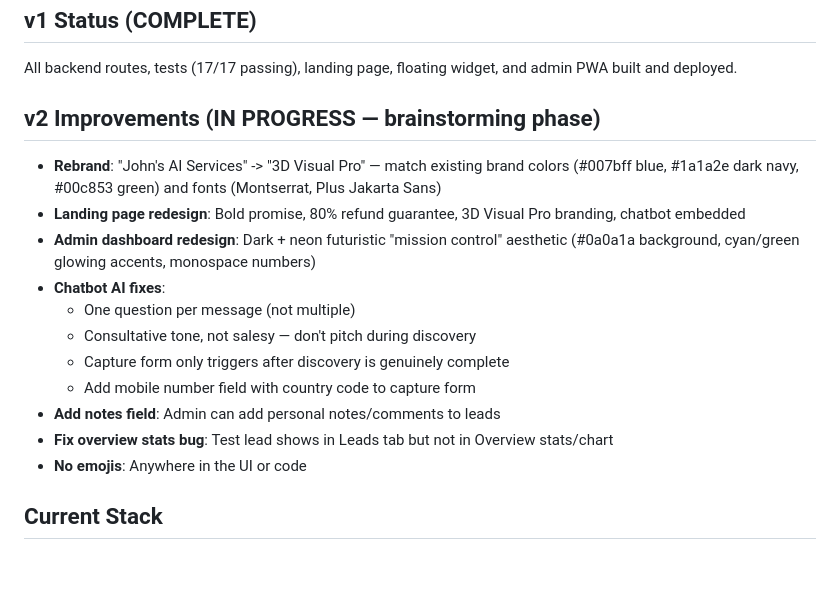
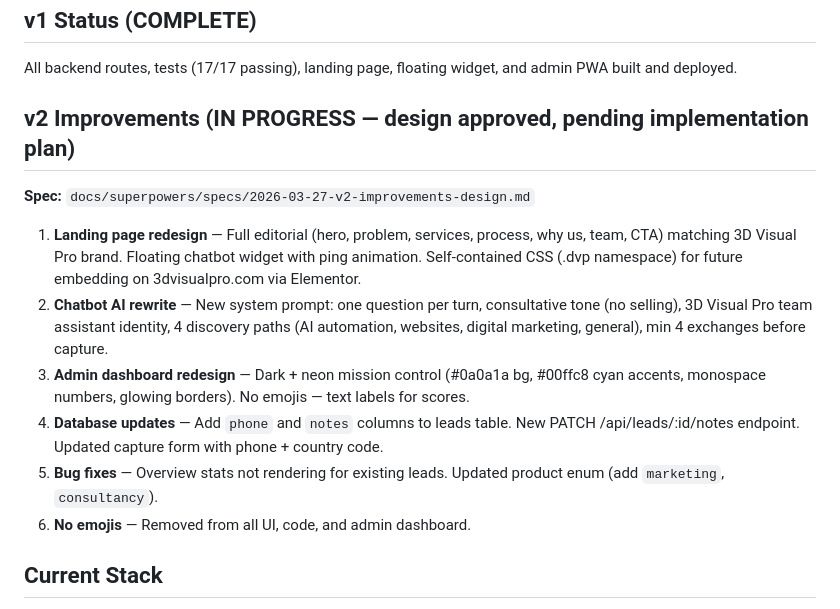
Before and after one commit to jalookout7-eng/lead-capture-chatbot, a Markdown page: HANDOVER.md, the part around the change. Drawn GitHub-style; blank space fills up the shorter version.

Commit message:
docs: v2 design spec — 3D Visual Pro rebrand, neon dashboard, chatbot rewrite, DB updates

```diff
--- a/HANDOVER.md
+++ b/HANDOVER.md
@@ -14,18 +14,15 @@
 ## v1 Status (COMPLETE)
 All backend routes, tests (17/17 passing), landing page, floating widget, and admin PWA built and deployed.
 
-## v2 Improvements (IN PROGRESS — brainstorming phase)
-- **Rebrand**: "John's AI Services" -> "3D Visual Pro" — match existing brand colors (#007bff blue, #1a1a2e dark navy, #00c853 green) and fonts (Montserrat, Plus Jakarta Sans)
-- **Landing page redesign**: Bold promise, 80% refund guarantee, 3D Visual Pro branding, chatbot embedded
-- **Admin dashboard redesign**: Dark + neon futuristic "mission control" aesthetic (#0a0a1a background, cyan/green glowing accents, monospace numbers)
-- **Chatbot AI fixes**:
-  - One question per message (not multiple)
-  - Consultative tone, not salesy — don't pitch during discovery
-  - Capture form only triggers after discovery is genuinely complete
-  - Add mobile number field with country code to capture form
-- **Add notes field**: Admin can add personal notes/comments to leads
-- **Fix overview stats bug**: Test lead shows in Leads tab but not in Overview stats/chart
-- **No emojis**: Anywhere in the UI or code
+## v2 Improvements (IN PROGRESS — design approved, pending implementation plan)
+**Spec:** `docs/superpowers/specs/2026-03-27-v2-improvements-design.md`
+
+1. **Landing page redesign** — Full editorial (hero, problem, services, process, why us, team, CTA) matching 3D Visual Pro brand. Floating chatbot widget with ping animation. Self-contained CSS (.dvp namespace) for future embedding on 3dvisualpro.com via Elementor.
+2. **Chatbot AI rewrite** — New system prompt: one question per turn, consultative tone (no selling), 3D Visual Pro team assistant identity, 4 discovery paths (AI automation, websites, digital marketing, general), min 4 exchanges before capture.
+3. **Admin dashboard redesign** — Dark + neon mission control (#0a0a1a bg, #00ffc8 cyan accents, monospace numbers, glowing borders). No emojis — text labels for scores.
+4. **Database updates** — Add `phone` and `notes` columns to leads table. New PATCH /api/leads/:id/notes endpoint. Updated capture form with phone + country code.
+5. **Bug fixes** — Overview stats not rendering for existing leads. Updated product enum (add `marketing`, `consultancy`).
+6. **No emojis** — Removed from all UI, code, and admin dashboard.
 
 ## Current Stack
 - Node.js + Express (single server)
```
Also changed, not shown: 1 other file.
